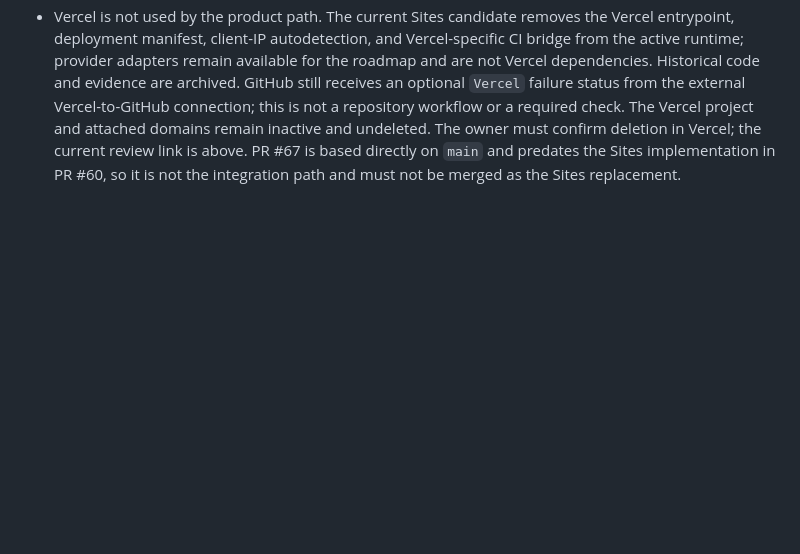
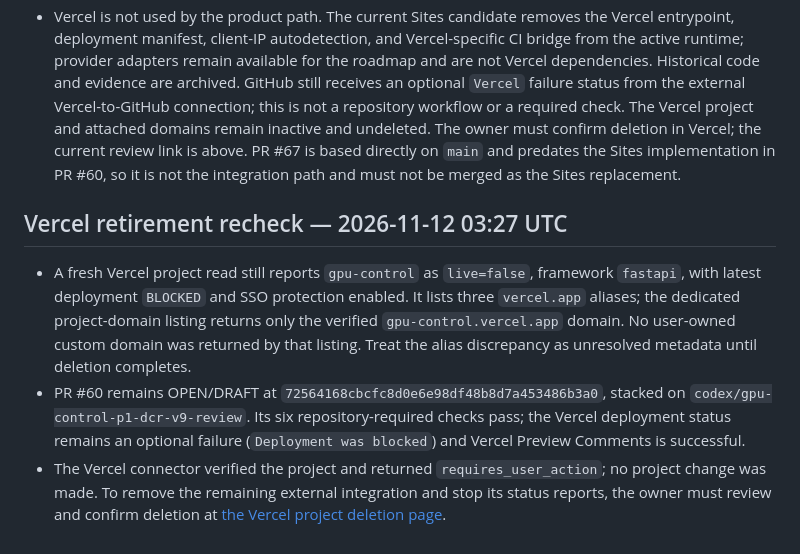
Before and after one commit to Unjuno/gpu-control, a Markdown page: docs/acceptance/2026-11-12-resource-retirement-inventory.md, the part around the change. Rendered like a GitHub page; blank space fills up the shorter version.

Commit message:
docs: refresh Vercel retirement state

```diff
--- a/docs/acceptance/2026-11-12-resource-retirement-inventory.md
+++ b/docs/acceptance/2026-11-12-resource-retirement-inventory.md
@@ -117,3 +117,20 @@ Sites and Runner state by this refresh:
   Vercel; the current review link is above. PR #67 is based directly on `main`
   and predates the Sites implementation in PR #60, so it is not the integration
   path and must not be merged as the Sites replacement.
+
+## Vercel retirement recheck — 2026-11-12 03:27 UTC
+
+- A fresh Vercel project read still reports `gpu-control` as `live=false`,
+  framework `fastapi`, with latest deployment `BLOCKED` and SSO protection
+  enabled. It lists three `vercel.app` aliases; the dedicated project-domain
+  listing returns only the verified `gpu-control.vercel.app` domain. No
+  user-owned custom domain was returned by that listing. Treat the alias
+  discrepancy as unresolved metadata until deletion completes.
+- PR #60 remains OPEN/DRAFT at `72564168cbcfc8d0e6e98df48b8d7a453486b3a0`,
+  stacked on `codex/gpu-control-p1-dcr-v9-review`. Its six repository-required
+  checks pass; the Vercel deployment status remains an optional failure
+  (`Deployment was blocked`) and Vercel Preview Comments is successful.
+- The Vercel connector verified the project and returned
+  `requires_user_action`; no project change was made. To remove the remaining
+  external integration and stop its status reports, the owner must review and
+  confirm deletion at [the Vercel project deletion page](https://vercel.com/d?to=%2Funjunos-projects%2Fgpu-control%2Fsettings%2Fgeneral%23delete-project&title=Review+in+Vercel).
```
